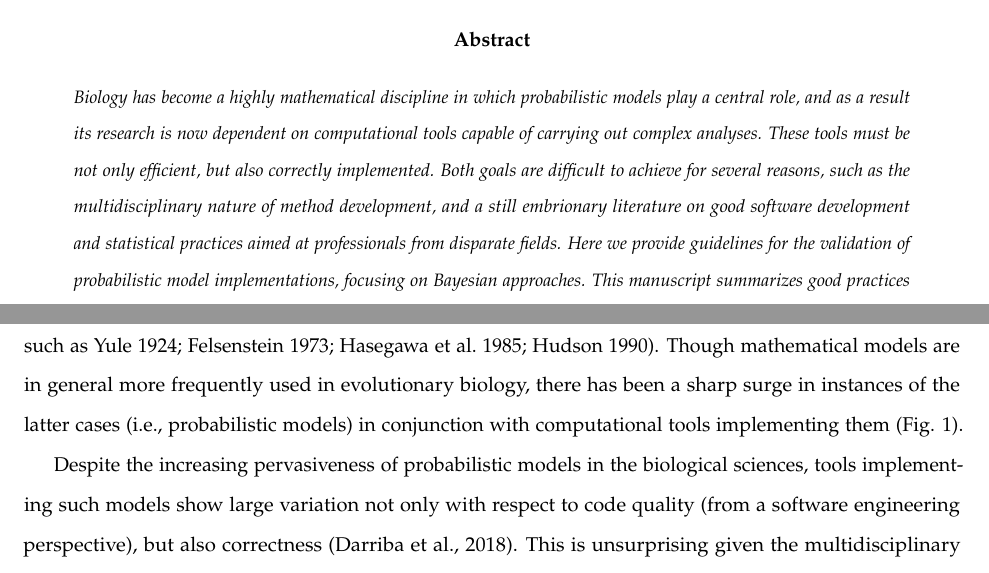
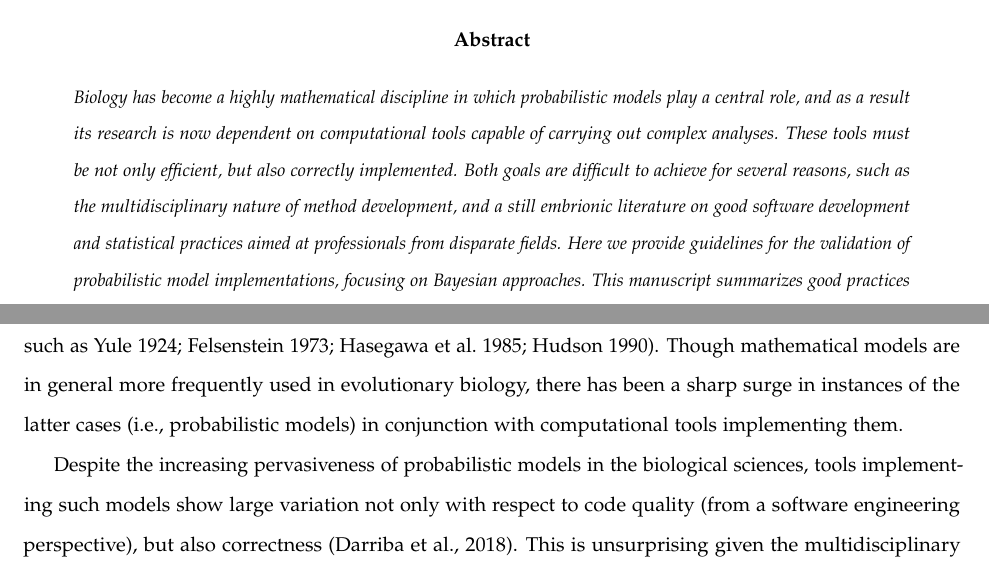
Before and after one commit to rbouckaert/DeveloperManual, a LaTeX paper (manuscript/method_validation_ms.tex): two parts of pages 1 and 2 of 17, joined at a grey line, cut so that both start at the same text. Compiled offline with pdfLaTeX.

Commit message:
Small fixes.

```diff
--- a/manuscript/method_validation_ms.tex
+++ b/manuscript/method_validation_ms.tex
@@ -99,7 +99,7 @@
   implemented.
   Both goals are difficult to achieve for several reasons, such as the
   multidisciplinary nature of method development, and a still
-  embrionary literature on good software development and statistical
+  embrionic literature on good software development and statistical
   practices aimed at professionals from disparate fields.
   Here we provide guidelines for the validation of probabilistic model
   implementations, focusing on Bayesian approaches.
@@ -172,7 +172,7 @@ such as \citealt{yule24,felsenstein73,hky,hudson90}).
 Though mathematical models are in general more frequently used in
 evolutionary biology, there has been a sharp surge in instances of the
 latter cases (i.e., probabilistic models) in conjunction with
-computational tools implementing them (Fig. 1).
+computational tools implementing them.
 
 Despite the increasing pervasiveness of probabilistic models in the
 biological sciences, tools implementing such models show large
```
